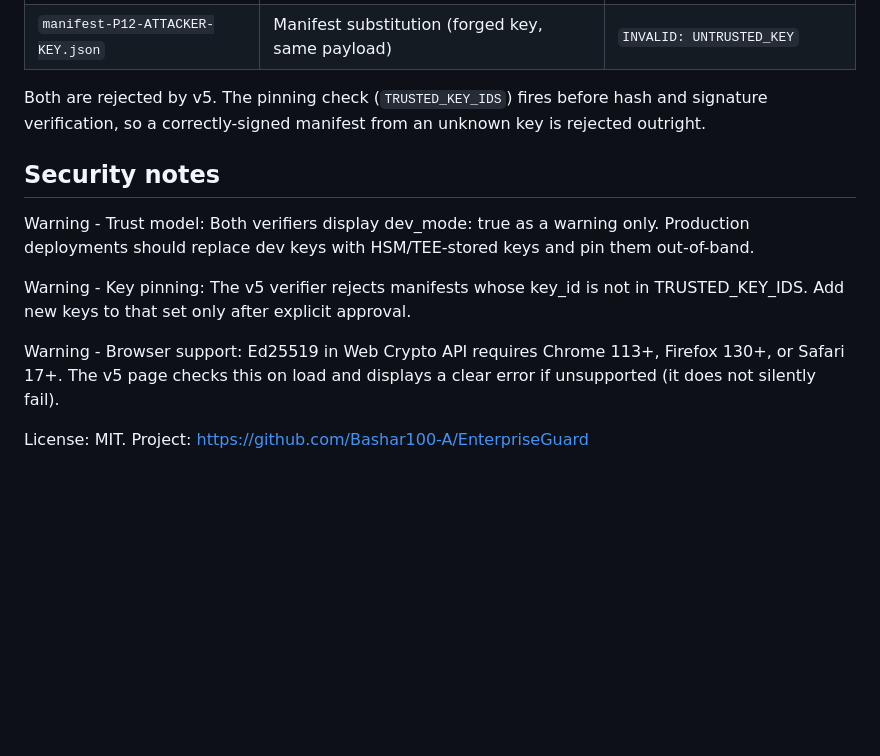
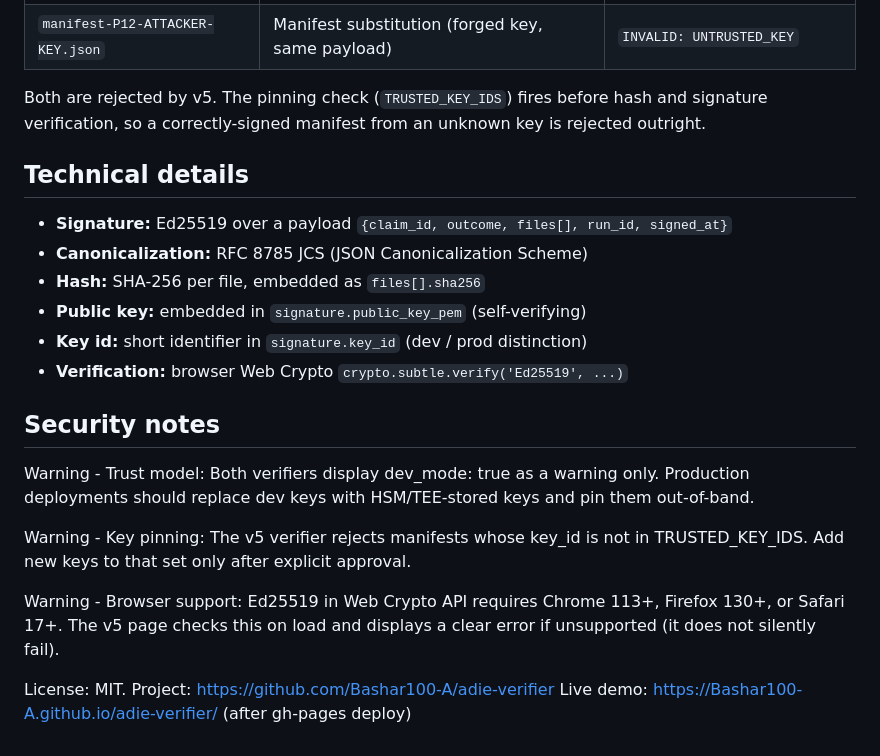
Before and after one commit to Bashar100-A/adie-verifier, a Markdown page: README.md, the part around one of its changes. Drawn GitHub-style; blank space fills up the shorter version.

```diff
--- a/README.md
+++ b/README.md
@@ -57,6 +91,15 @@ Both are rejected by v5. The pinning check (`TRUSTED_KEY_IDS`) fires
 before hash and signature verification, so a correctly-signed manifest
 from an unknown key is rejected outright.
 
+## Technical details
+
+- **Signature:** Ed25519 over a payload `{claim_id, outcome, files[], run_id, signed_at}`
+- **Canonicalization:** RFC 8785 JCS (JSON Canonicalization Scheme)
+- **Hash:** SHA-256 per file, embedded as `files[].sha256`
+- **Public key:** embedded in `signature.public_key_pem` (self-verifying)
+- **Key id:** short identifier in `signature.key_id` (dev / prod distinction)
+- **Verification:** browser Web Crypto `crypto.subtle.verify('Ed25519', ...)`
+
 ## Security notes
 
 Warning - Trust model: Both verifiers display dev_mode: true as a warning only.
@@ -71,4 +114,5 @@ Firefox 130+, or Safari 17+. The v5 page checks this on load and displays a
 clear error if unsupported (it does not silently fail).
 
 License: MIT.
-Project: https://github.com/Bashar100-A/EnterpriseGuard
+Project: https://github.com/Bashar100-A/adie-verifier
+Live demo: https://Bashar100-A.github.io/adie-verifier/ (after gh-pages deploy)
```
Also changed, not shown: other parts of README.md (+34 -0 lines).
